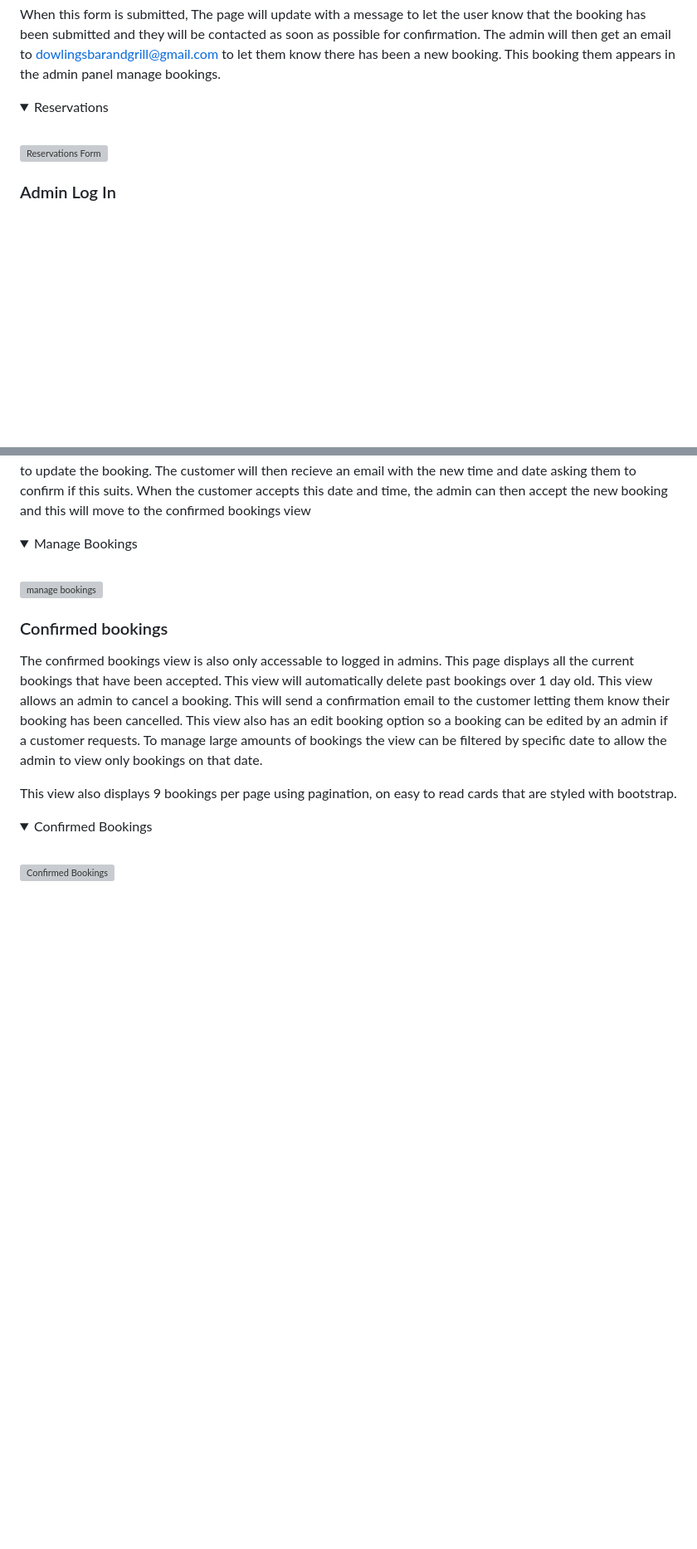
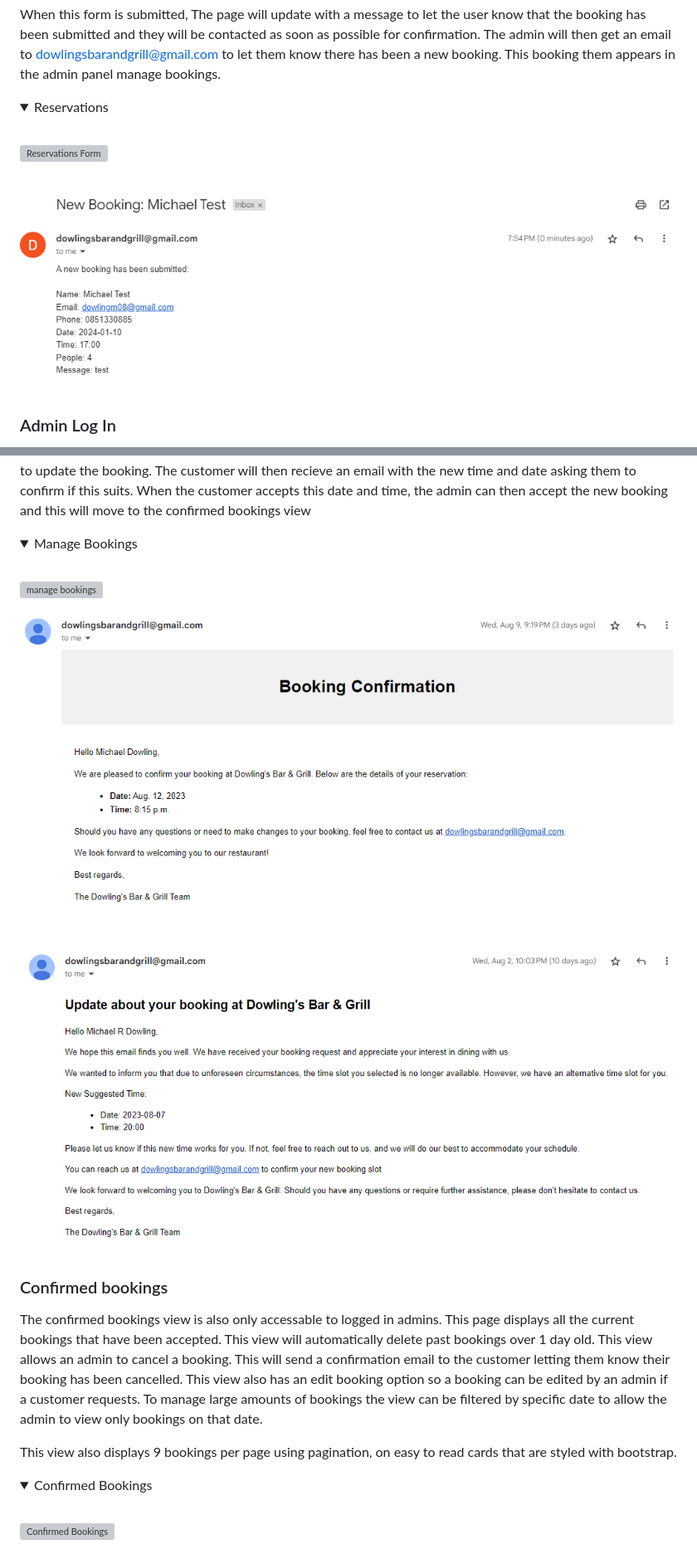
Before and after one commit to mickdowling16/dowlings-bar-and-grill, a Markdown page: README.md, 2 parts joined by grey strips. Shown: that part at 83% size. Rendered like a GitHub page; pictures changed too: documentation/booking-confirmation.PNG (added), documentation/booking-update.PNG (added), documentation/testing/new-booking-email.PNG (added); folded sections open; blank space fills up the shorter version; grey boxes are pictures that could not be loaded.

```diff
--- a/README.md
+++ b/README.md
@@ -99,6 +99,9 @@ When this form is submitted, The page will update with a message to let the user
 <br>
 
 ![Reservations Form](documentation/reservations-form.PNG)
+
+![new booking email](documentation/testing/new-booking-email.PNG)
+
 </details>
 
 ### Admin Log In
@@ -125,6 +128,11 @@ If the booking time or date does not suit the restuarant or the customer wants t
 <br>
 
 ![manage bookings](documentation/manage-bookings.PNG)
+
+![booking confirmation](documentation/booking-confirmation.PNG)
+
+![booking change](documentation/booking-update.PNG)
+
 </details>
 
 
```
Also changed, not shown: other parts of README.md (+3 -0 lines), TESTING.md (+31 -1 lines), documentation/booking-cancelled.PNG (added).
